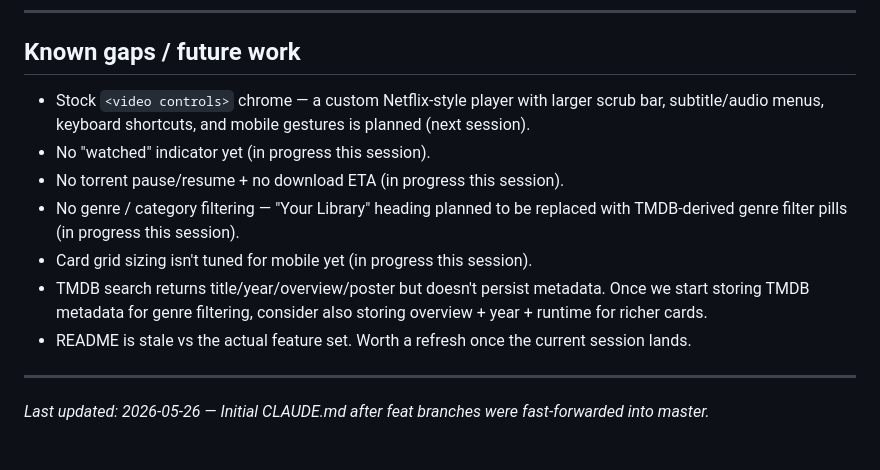
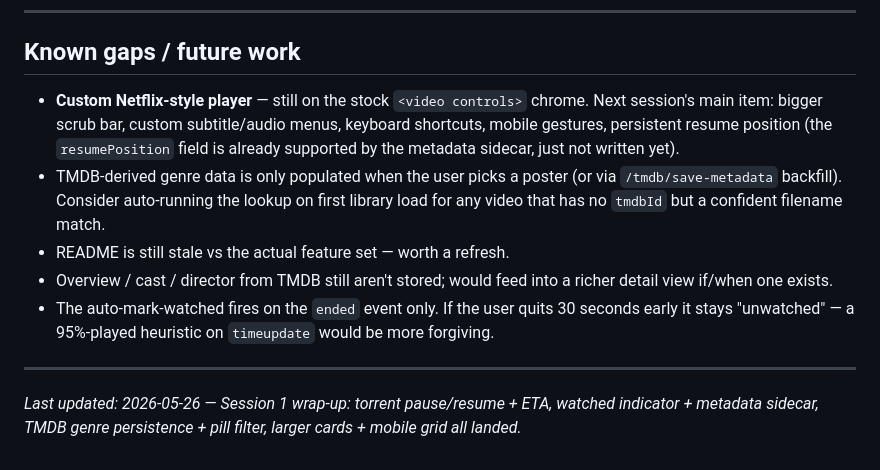
Before and after one commit to djbods/vault, a Markdown page: CLAUDE.md, the part around the change. Drawn GitHub-style.

Commit message:
docs: refresh known gaps after session 1
Mark the four features that landed this session (torrent pause/resume
+ ETA, watched indicator, TMDB genre pills, larger cards + mobile) as
done. Surface the still-open items: custom player, auto-genre backfill
on import, % -played heuristic for auto-watched, README refresh.

```diff
--- a/CLAUDE.md
+++ b/CLAUDE.md
@@ -290,22 +290,24 @@ Aesthetic principles:
 
 ## Known gaps / future work
 
-- Stock `<video controls>` chrome — a custom Netflix-style player with
-  larger scrub bar, subtitle/audio menus, keyboard shortcuts, and mobile
-  gestures is planned (next session).
-- No "watched" indicator yet (in progress this session).
-- No torrent pause/resume + no download ETA (in progress this session).
-- No genre / category filtering — "Your Library" heading planned to be
-  replaced with TMDB-derived genre filter pills (in progress this
-  session).
-- Card grid sizing isn't tuned for mobile yet (in progress this session).
-- TMDB search returns title/year/overview/poster but doesn't persist
-  metadata. Once we start storing TMDB metadata for genre filtering,
-  consider also storing overview + year + runtime for richer cards.
-- README is stale vs the actual feature set. Worth a refresh once the
-  current session lands.
+- **Custom Netflix-style player** — still on the stock `<video controls>`
+  chrome. Next session's main item: bigger scrub bar, custom
+  subtitle/audio menus, keyboard shortcuts, mobile gestures, persistent
+  resume position (the `resumePosition` field is already supported by
+  the metadata sidecar, just not written yet).
+- TMDB-derived genre data is only populated when the user picks a
+  poster (or via `/tmdb/save-metadata` backfill). Consider auto-running
+  the lookup on first library load for any video that has no `tmdbId`
+  but a confident filename match.
+- README is still stale vs the actual feature set — worth a refresh.
+- Overview / cast / director from TMDB still aren't stored; would feed
+  into a richer detail view if/when one exists.
+- The auto-mark-watched fires on the `ended` event only. If the user
+  quits 30 seconds early it stays "unwatched" — a 95%-played heuristic
+  on `timeupdate` would be more forgiving.
 
 ---
 
-*Last updated: 2026-05-26 — Initial CLAUDE.md after feat branches were
-fast-forwarded into master.*
+*Last updated: 2026-05-26 — Session 1 wrap-up: torrent pause/resume +
+ETA, watched indicator + metadata sidecar, TMDB genre persistence +
+pill filter, larger cards + mobile grid all landed.*
```
